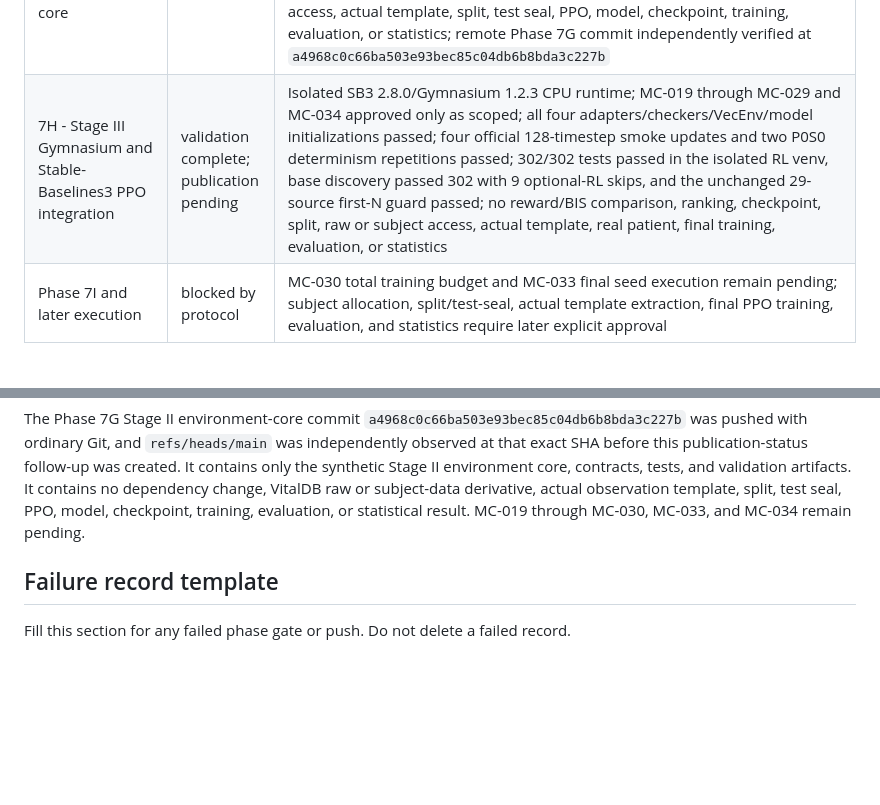
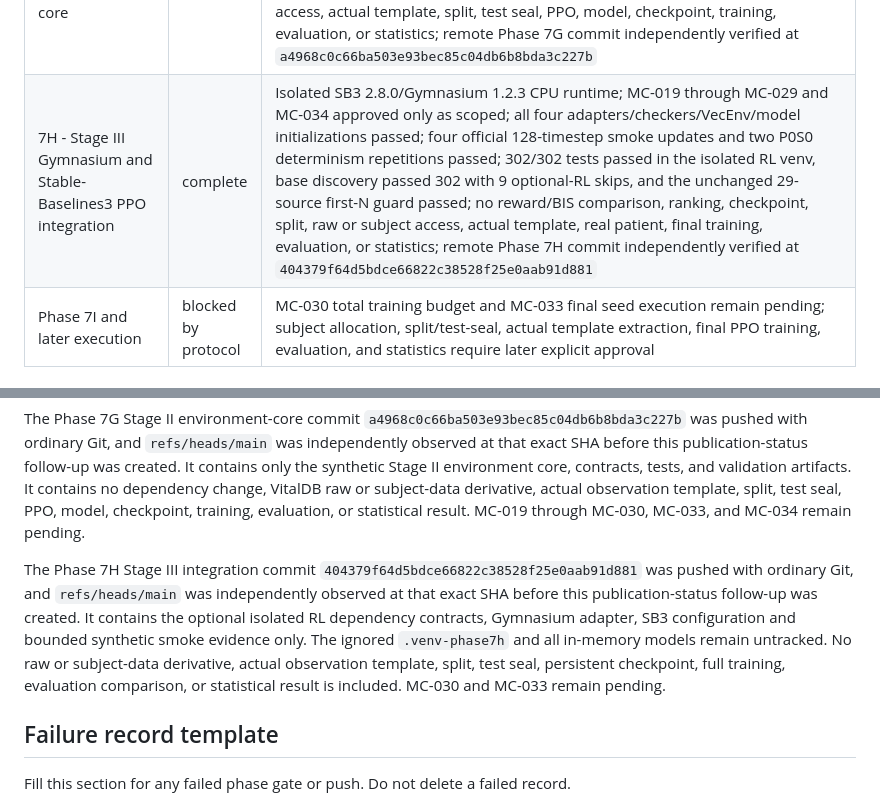
Before and after one commit to khyitty/VitalDB-State-Selection-Reconstructed, a Markdown page: PHASE_STATUS.md, 2 parts joined by grey strips. Drawn GitHub-style; blank space fills up the shorter version.

Commit message:
Record Phase 7H remote verification

```diff
--- a/PHASE_STATUS.md
+++ b/PHASE_STATUS.md
@@ -25,7 +25,7 @@ no legacy 98-case artifact is used, and no model/feature-selection/PPO run occur
 | 7E - Paper-Grounded Reconstruction Specification | complete | 233 tests and the unchanged 29-source production first-N guard passed; Protocol v1.3.2 retires laboratory-code Path A; 90 evidence rows and 34 missing-constant decisions remain documentary or pending as classified; the frozen 2,460-case/2,415-subject cohort and 2x2 design are unchanged; no simulator, environment, dependency, split, raw access, modeling array, training, evaluation, prediction, Cp/Ce reconstruction, feature selection, or PPO execution; remote phase commit independently verified at `dc05d46f4a0d34f2909d73c42a3b86a1f188cd65` |
 | 7F - Stage I paper-grounded deterministic PK/PD reconstruction | complete | MC-001 through MC-009 approved for Stage I and MC-010 through MC-034 remain pending; 262 tests and the unchanged 29-source production first-N guard passed; three fixed synthetic profiles; maximum semigroup error `4.440892098500626e-16`, maximum exact-ZOH versus solve_ivp error `3.3306690738754696e-16`, BIS monotonic-grid violations 0, and remifentanil unit-regression ratio `999.9999999999999`; frozen 2,460-case/2,415-subject cohort and P0/P1 by S0/S1 design unchanged; no dependency change, raw or subject-metadata access, split, test seal, environment, observation adapter, reward, action adapter, PPO, model, checkpoint, training, or evaluation; remote phase commit independently verified at `12268fa086b7ff1926a27479eb114f6cf408a876` |
 | 7G - Stage II dependency-free anesthesia environment core | complete | MC-010 through MC-018 and MC-031/MC-032 approved only for the synthetic Stage II core; P0/P1 causal BIS processing, exact-ZOH event partitioning, physical propofol actions, synthetic remifentanil schedules, latent-BIS reward, S0=34/S1=42, and four executable conditions implemented; five fixed synthetic scenarios, all 285 repository tests, and the unchanged 29-source first-N guard passed with latent/reward invariance; no dependency change, raw or subject access, actual template, split, test seal, PPO, model, checkpoint, training, evaluation, or statistics; remote Phase 7G commit independently verified at `a4968c0c66ba503e93bec85c04db6b8bda3c227b` |
-| 7H - Stage III Gymnasium and Stable-Baselines3 PPO integration | validation complete; publication pending | Isolated SB3 2.8.0/Gymnasium 1.2.3 CPU runtime; MC-019 through MC-029 and MC-034 approved only as scoped; all four adapters/checkers/VecEnv/model initializations passed; four official 128-timestep smoke updates and two P0S0 determinism repetitions passed; 302/302 tests passed in the isolated RL venv, base discovery passed 302 with 9 optional-RL skips, and the unchanged 29-source first-N guard passed; no reward/BIS comparison, ranking, checkpoint, split, raw or subject access, actual template, real patient, final training, evaluation, or statistics |
+| 7H - Stage III Gymnasium and Stable-Baselines3 PPO integration | complete | Isolated SB3 2.8.0/Gymnasium 1.2.3 CPU runtime; MC-019 through MC-029 and MC-034 approved only as scoped; all four adapters/checkers/VecEnv/model initializations passed; four official 128-timestep smoke updates and two P0S0 determinism repetitions passed; 302/302 tests passed in the isolated RL venv, base discovery passed 302 with 9 optional-RL skips, and the unchanged 29-source first-N guard passed; no reward/BIS comparison, ranking, checkpoint, split, raw or subject access, actual template, real patient, final training, evaluation, or statistics; remote Phase 7H commit independently verified at `404379f64d5bdce66822c38528f25e0aab91d881` |
 | Phase 7I and later execution | blocked by protocol | MC-030 total training budget and MC-033 final seed execution remain pending; subject allocation, split/test-seal, actual template extraction, final PPO training, evaluation, and statistics require later explicit approval |
 
 ## Publication constraint
@@ -164,6 +164,16 @@ environment core, contracts, tests, and validation artifacts. It contains no
 dependency change, VitalDB raw or subject-data derivative, actual observation
 template, split, test seal, PPO, model, checkpoint, training, evaluation, or
 statistical result. MC-019 through MC-030, MC-033, and MC-034 remain pending.
+
+The Phase 7H Stage III integration commit
+`404379f64d5bdce66822c38528f25e0aab91d881` was pushed with ordinary Git, and
+`refs/heads/main` was independently observed at that exact SHA before this
+publication-status follow-up was created. It contains the optional isolated RL
+dependency contracts, Gymnasium adapter, SB3 configuration and bounded synthetic
+smoke evidence only. The ignored `.venv-phase7h` and all in-memory models remain
+untracked. No raw or subject-data derivative, actual observation template, split,
+test seal, persistent checkpoint, full training, evaluation comparison, or
+statistical result is included. MC-030 and MC-033 remain pending.
 
 ## Failure record template
 
```
